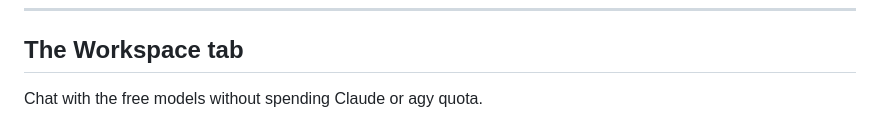
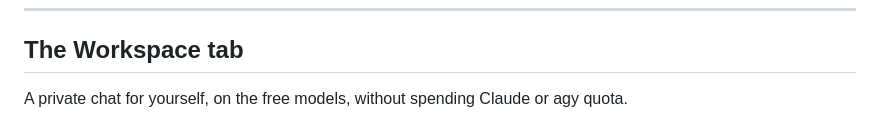
Before and after one commit to nithin2719-commits/AGX, a Markdown page: HOWTO.md, the part around one of its changes. GitHub-like rendering.

```diff
--- a/HOWTO.md
+++ b/HOWTO.md
@@ -92,5 +92,6 @@ Put it on its own branch first so your `main` stays clean:
 
 ## The Workspace tab
 
-Chat with the free models without spending Claude or agy quota.
+A private chat for yourself, on the free models, without spending Claude or
+agy quota.
 
```
Also changed, not shown: other parts of HOWTO.md (+20 -13 lines), README.md (+2 -2 lines).
